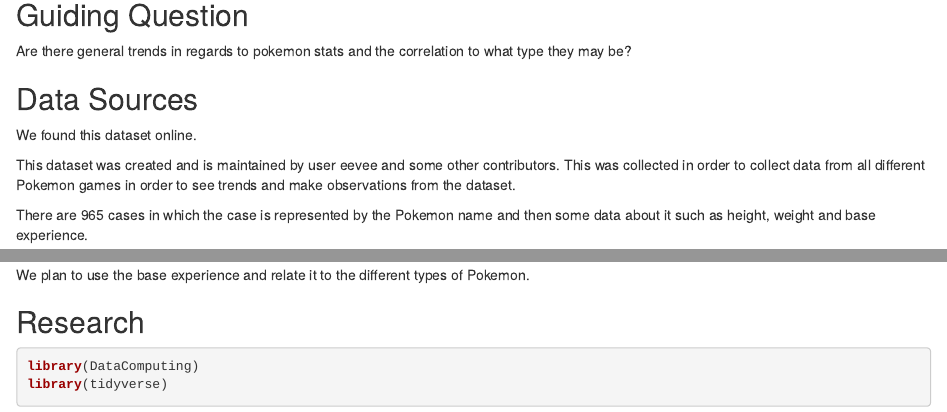
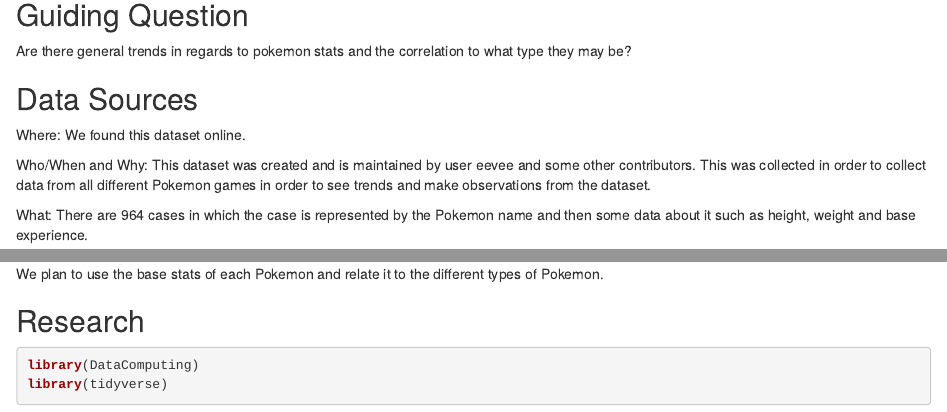
Before and after one commit to Akolyte/STAT-184-Final-Project-Pokedex, an R Markdown document (STAT184_Final_Project_Start.Rmd): the page in a window 1100 px wide, from 140 px down, and a second part further down, joined at a grey line. Rendered offline with R 4.5, knitr and Pandoc, with nearby package versions; some code elsewhere in the file could not run offline; common packages that the code uses without loading them are loaded.

Commit message:
final changes

````diff
--- a/STAT184_Final_Project_Start.Rmd
+++ b/STAT184_Final_Project_Start.Rmd
@@ -15,10 +15,10 @@
 
 ## Data Sources
 
-We found this dataset online.
+Where: We found this dataset online.
 
-This dataset was created and is maintained by user eevee and some other contributors. This was collected in order to collect data from all different Pokemon games in order to see trends and make observations from the dataset.
+Who/When and Why: This dataset was created and is maintained by user eevee and some other contributors. This was collected in order to collect data from all different Pokemon games in order to see trends and make observations from the dataset.
 
-There are 965 cases in which the case is represented by the Pokemon name and then some data about it such as height, weight and base experience.
+What: There are 964 cases in which the case is represented by the Pokemon name and then some data about it such as height, weight and base experience.
 
-We plan to use the base experience and relate it to the different types of Pokemon.
+```{r}
@@ -25,3 +30,4 @@
+We plan to use the base stats of each Pokemon and relate it to the different types of Pokemon.
 
 
 ## Research
````
Also changed, not shown: STAT184_Final_Project_Start.Rmd (5 more changed lines).
